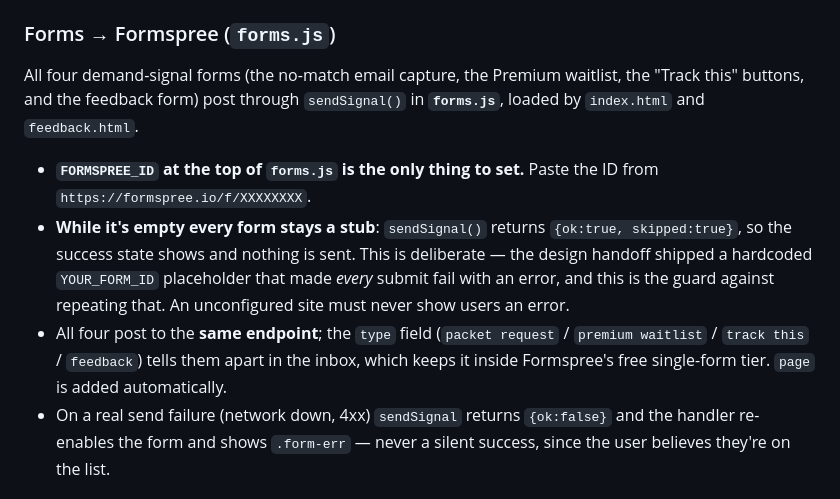
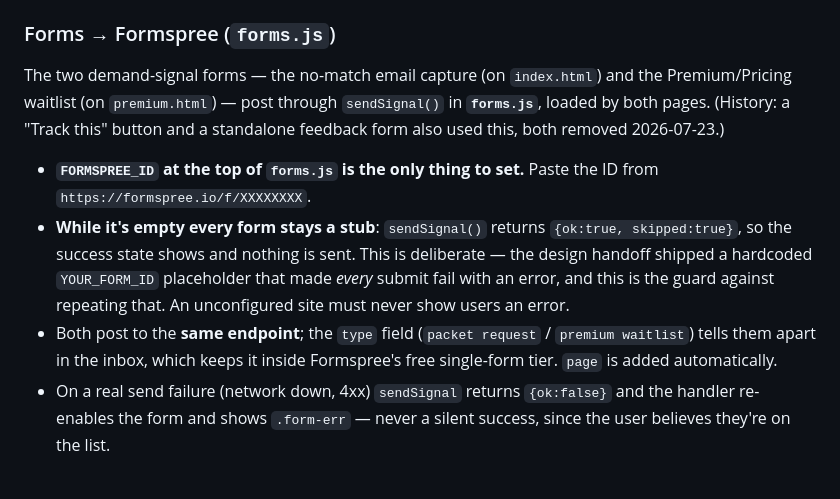
Before and after one commit to bharatlearner18-del/reality-filter, a Markdown page: CLAUDE.md, the part around the change. GitHub-like rendering.

Commit message:
Docs: finish scrubbing 'Track this' from the forms notes
Follow-up to the Track-this removal — the CLAUDE.md "Forms → Formspree"
section and the code-reviewer agent note still listed the removed "Track
this" button (and a stale feedback form). Now describe the current two
demand-signal forms only.

Co-Authored-By: Claude Opus 4.8 <noreply@anthropic.com>

```diff
--- a/CLAUDE.md
+++ b/CLAUDE.md
@@ -58,10 +58,10 @@ There is no build, lint, or test step. "Testing" = drive the flow in a browser (
 - Example chips and the `?q=` deep-link both call `showResult()`; the track-record rows (in `track-record.html`) deep-link into it via `index.html?q=<name>`.
 
 ### Forms → Formspree (`forms.js`)
-All four demand-signal forms (the no-match email capture, the Premium waitlist, the "Track this" buttons, and the feedback form) post through `sendSignal()` in **`forms.js`**, loaded by `index.html` and `feedback.html`.
+The two demand-signal forms — the no-match email capture (on `index.html`) and the Premium/Pricing waitlist (on `premium.html`) — post through `sendSignal()` in **`forms.js`**, loaded by both pages. (History: a "Track this" button and a standalone feedback form also used this, both removed 2026-07-23.)
 - **`FORMSPREE_ID` at the top of `forms.js` is the only thing to set.** Paste the ID from `https://formspree.io/f/XXXXXXXX`.
 - **While it's empty every form stays a stub**: `sendSignal()` returns `{ok:true, skipped:true}`, so the success state shows and nothing is sent. This is deliberate — the design handoff shipped a hardcoded `YOUR_FORM_ID` placeholder that made *every* submit fail with an error, and this is the guard against repeating that. An unconfigured site must never show users an error.
-- All four post to the **same endpoint**; the `type` field (`packet request` / `premium waitlist` / `track this` / `feedback`) tells them apart in the inbox, which keeps it inside Formspree's free single-form tier. `page` is added automatically.
+- Both post to the **same endpoint**; the `type` field (`packet request` / `premium waitlist`) tells them apart in the inbox, which keeps it inside Formspree's free single-form tier. `page` is added automatically.
 - On a real send failure (network down, 4xx) `sendSignal` returns `{ok:false}` and the handler re-enables the form and shows `.form-err` — never a silent success, since the user believes they're on the list.
 
 ### Still deliberately stubbed (validation build)
```
Also changed, not shown: .claude/agents/code-reviewer.md (+1 -1 lines).
